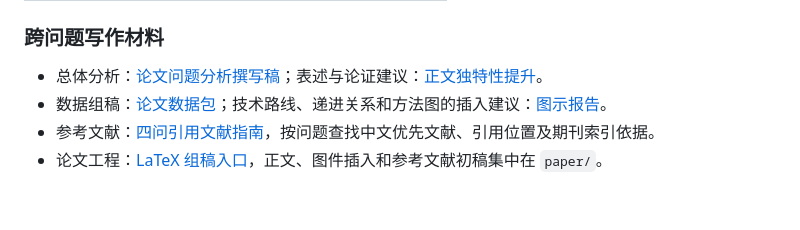
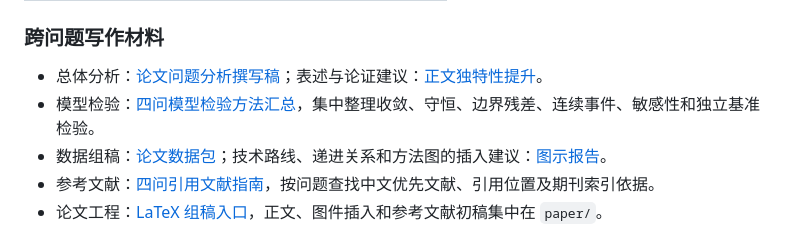
Before and after one commit to Ceng-0324/2026-CUMCM-A, a Markdown page: README.md, the part around the change. Rendered like a GitHub page; blank space fills up the shorter version.

```diff
--- a/README.md
+++ b/README.md
@@ -26,6 +26,7 @@ Q1–Q4 的正式结果工作簿、数值验证、数据图和方法正文稿已
 ### 跨问题写作材料
 
 - 总体分析：[论文问题分析撰写稿](reports/论文问题分析.md)；表述与论证建议：[正文独特性提升](reports/uniqueness_enhancement.md)。
+- 模型检验：[四问模型检验方法汇总](reports/model_validation_methods.md)，集中整理收敛、守恒、边界残差、连续事件、敏感性和独立基准检验。
 - 数据组稿：[论文数据包](reports/PAPER_DATA_PACKAGE.md)；技术路线、递进关系和方法图的插入建议：[图示报告](reports/DRAWIO_REPORT.md)。
 - 参考文献：[四问引用文献指南](reports/references_by_question.md)，按问题查找中文优先文献、引用位置及期刊索引依据。
 - 论文工程：[LaTeX 组稿入口](paper/README.md)，正文、图件插入和参考文献初稿集中在 `paper/`。
```
Also changed, not shown: reports/model_validation_methods.md (added, +106 -0 lines).
